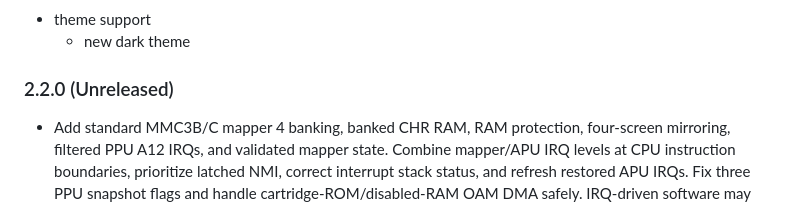
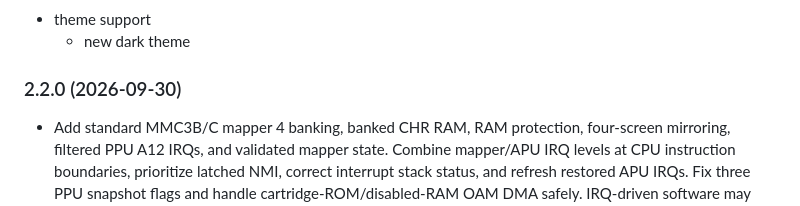
Before and after one commit to Kautenja/RackNES, a Markdown page: CHANGELOG.md, the part around the change. Drawn GitHub-style.

Commit message:
Release RackNES 2.2.0

```diff
--- a/CHANGELOG.md
+++ b/CHANGELOG.md
@@ -78,7 +78,7 @@
 -   theme support
     -   new dark theme
 
-### 2.2.0 (Unreleased)
+### 2.2.0 (2026-09-30)
 
 -   Add standard MMC3B/C mapper 4 banking, banked CHR RAM, RAM protection,
     four-screen mirroring, filtered PPU A12 IRQs, and validated mapper state.
```
